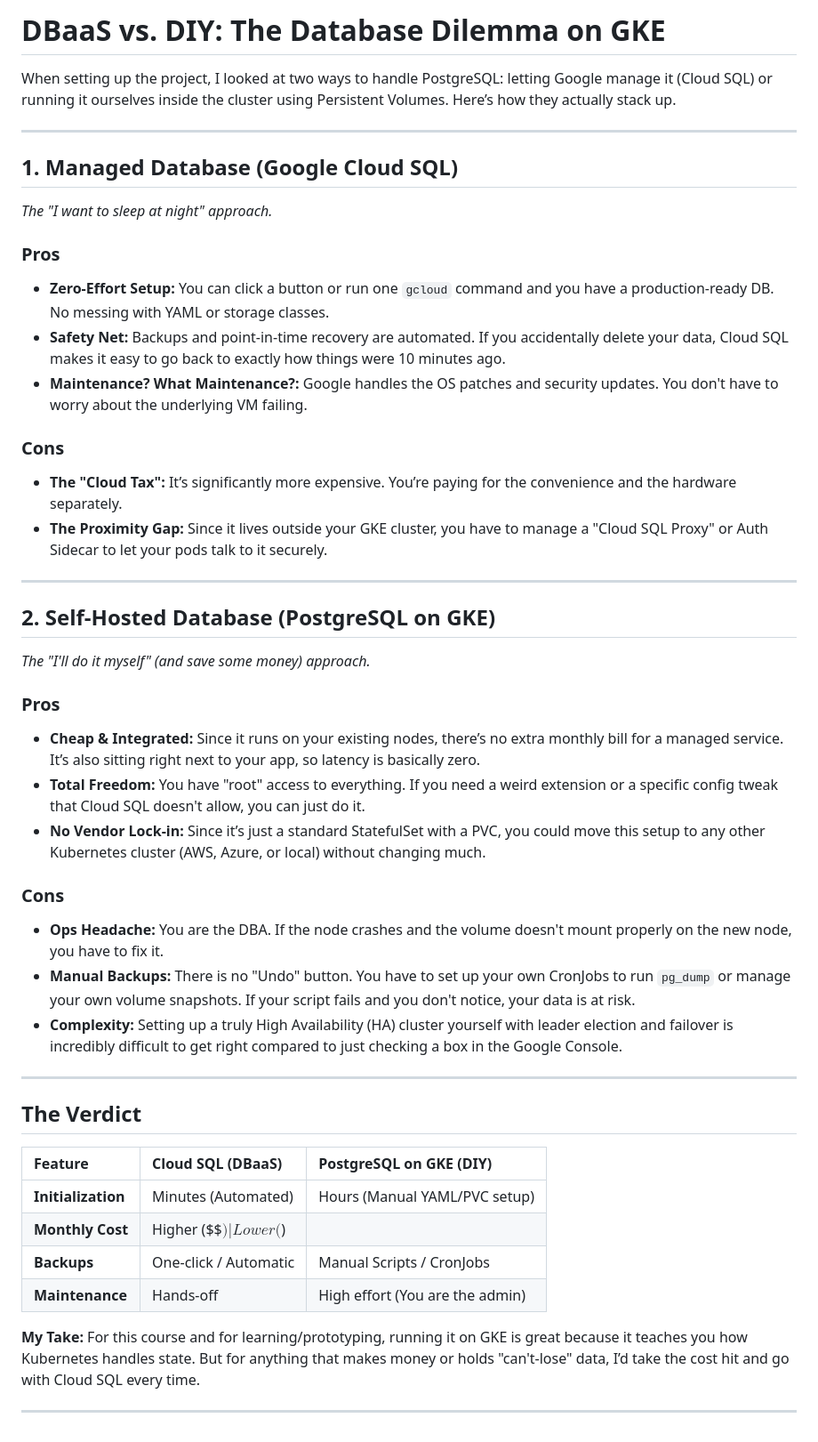
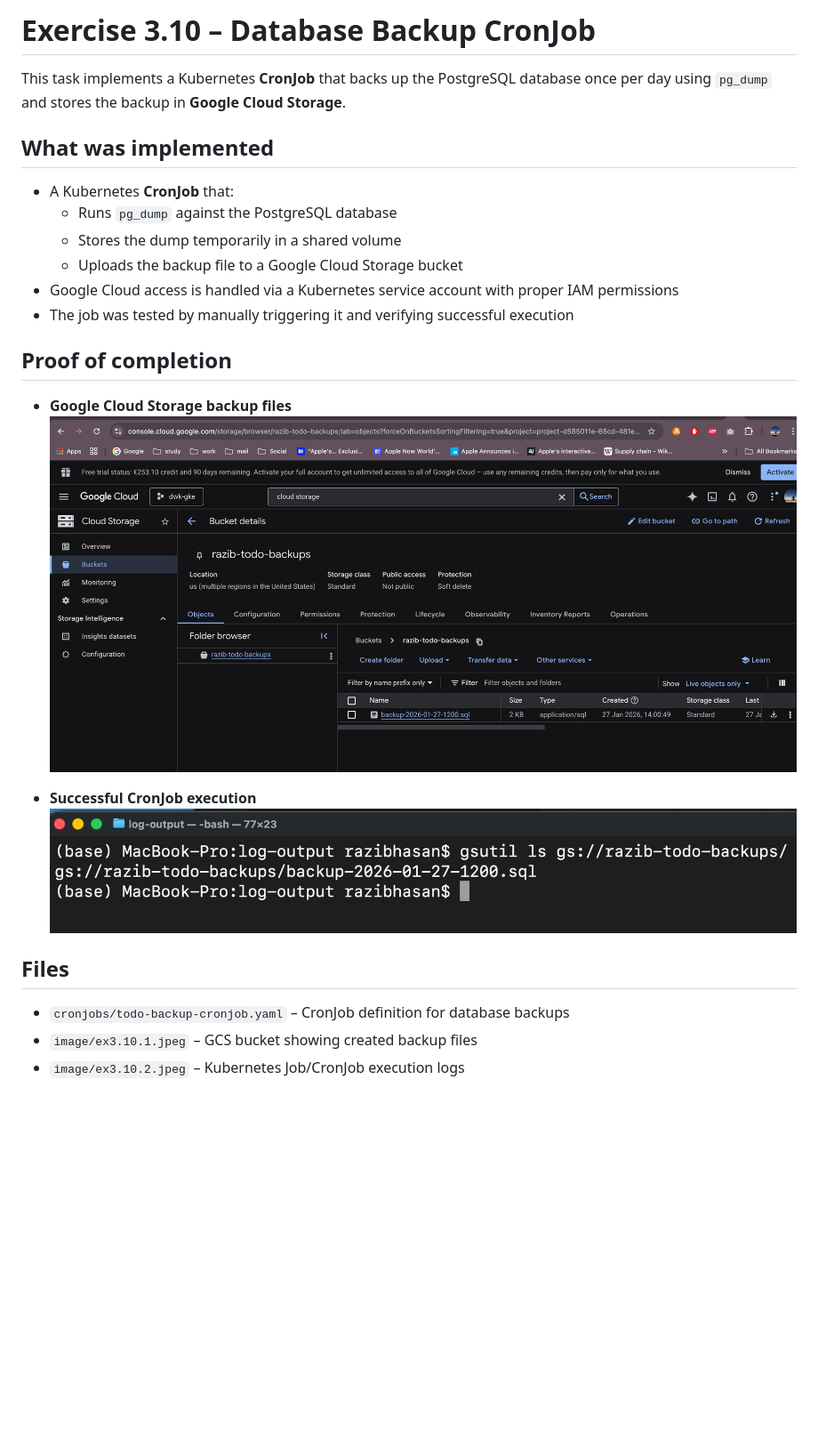
Before and after one commit to Razib91lightspeed/log-output, a Markdown page: readme.md, the part around the change. Shown at 89% size. GitHub-like rendering; pictures changed too: image/ex3.10.1.jpeg (added), image/ex3.10.2.jpeg (added); blank space fills up the shorter version.

Commit message:
ex3.10

```diff
--- a/readme.md
+++ b/readme.md
@@ -1,47 +1,26 @@
-# DBaaS vs. DIY: The Database Dilemma on GKE
+# Exercise 3.10 – Database Backup CronJob
 
-When setting up the project, I looked at two ways to handle PostgreSQL: letting Google manage it (Cloud SQL) or running it ourselves inside the cluster using Persistent Volumes. Here’s how they actually stack up.
+This task implements a Kubernetes **CronJob** that backs up the PostgreSQL database once per day using `pg_dump` and stores the backup in **Google Cloud Storage**.
 
----
+## What was implemented
 
-## 1. Managed Database (Google Cloud SQL)
-*The "I want to sleep at night" approach.*
+- A Kubernetes **CronJob** that:
+  - Runs `pg_dump` against the PostgreSQL database
+  - Stores the dump temporarily in a shared volume
+  - Uploads the backup file to a Google Cloud Storage bucket
+- Google Cloud access is handled via a Kubernetes service account with proper IAM permissions
+- The job was tested by manually triggering it and verifying successful execution
 
-### Pros
-* **Zero-Effort Setup:** You can click a button or run one `gcloud` command and you have a production-ready DB. No messing with YAML or storage classes.
-* **Safety Net:** Backups and point-in-time recovery are automated. If you accidentally delete your data, Cloud SQL makes it easy to go back to exactly how things were 10 minutes ago.
-* **Maintenance? What Maintenance?:** Google handles the OS patches and security updates. You don't have to worry about the underlying VM failing.
+## Proof of completion
 
-### Cons
-* **The "Cloud Tax":** It’s significantly more expensive. You’re paying for the convenience and the hardware separately.
-* **The Proximity Gap:** Since it lives outside your GKE cluster, you have to manage a "Cloud SQL Proxy" or Auth Sidecar to let your pods talk to it securely.
+- **Google Cloud Storage backup files**
+  ![GCS backup proof](image/ex3.10.1.jpeg)
 
----
+- **Successful CronJob execution**
+  ![CronJob execution proof](image/ex3.10.2.jpeg)
 
-## 2. Self-Hosted Database (PostgreSQL on GKE)
-*The "I'll do it myself" (and save some money) approach.*
+## Files
 
-### Pros
-* **Cheap & Integrated:** Since it runs on your existing nodes, there’s no extra monthly bill for a managed service. It’s also sitting right next to your app, so latency is basically zero.
-* **Total Freedom:** You have "root" access to everything. If you need a weird extension or a specific config tweak that Cloud SQL doesn't allow, you can just do it.
-* **No Vendor Lock-in:** Since it’s just a standard StatefulSet with a PVC, you could move this setup to any other Kubernetes cluster (AWS, Azure, or local) without changing much.
-
-### Cons
-* **Ops Headache:** You are the DBA. If the node crashes and the volume doesn't mount properly on the new node, you have to fix it.
-* **Manual Backups:** There is no "Undo" button. You have to set up your own CronJobs to run `pg_dump` or manage your own volume snapshots. If your script fails and you don't notice, your data is at risk.
-* **Complexity:** Setting up a truly High Availability (HA) cluster yourself with leader election and failover is incredibly difficult to get right compared to just checking a box in the Google Console.
-
----
-
-## The Verdict
-
-| Feature | Cloud SQL (DBaaS) | PostgreSQL on GKE (DIY) |
-| :--- | :--- | :--- |
-| **Initialization** | Minutes (Automated) | Hours (Manual YAML/PVC setup) |
-| **Monthly Cost** | Higher ($$$) | Lower ($) |
-| **Backups** | One-click / Automatic | Manual Scripts / CronJobs |
-| **Maintenance** | Hands-off | High effort (You are the admin) |
-
-**My Take:** For this course and for learning/prototyping, running it on GKE is great because it teaches you how Kubernetes handles state. But for anything that makes money or holds "can't-lose" data, I’d take the cost hit and go with Cloud SQL every time.
-
----
+- `cronjobs/todo-backup-cronjob.yaml` – CronJob definition for database backups
+- `image/ex3.10.1.jpeg` – GCS bucket showing created backup files
+- `image/ex3.10.2.jpeg` – Kubernetes Job/CronJob execution logs
```
Also changed, not shown: 3 other files.
